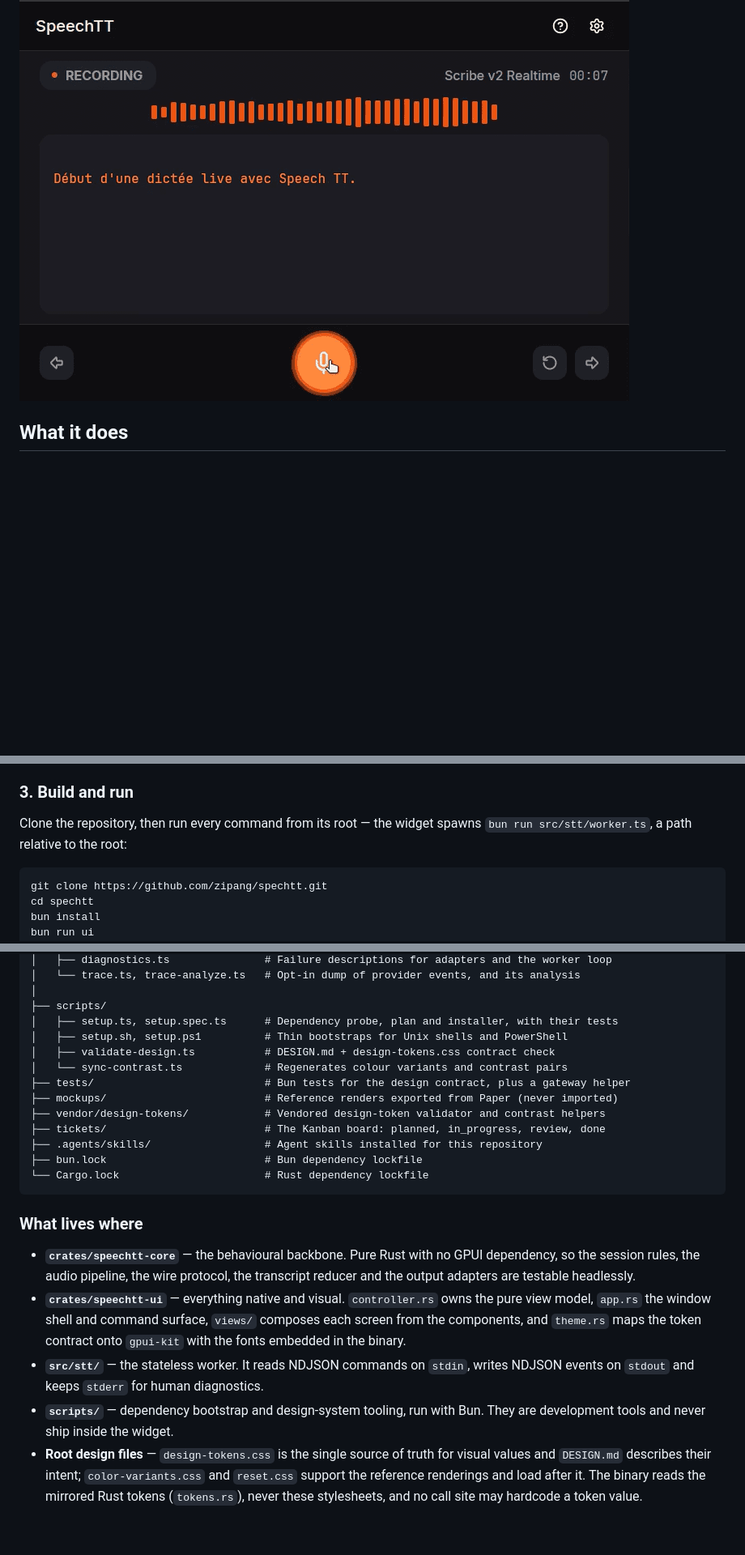
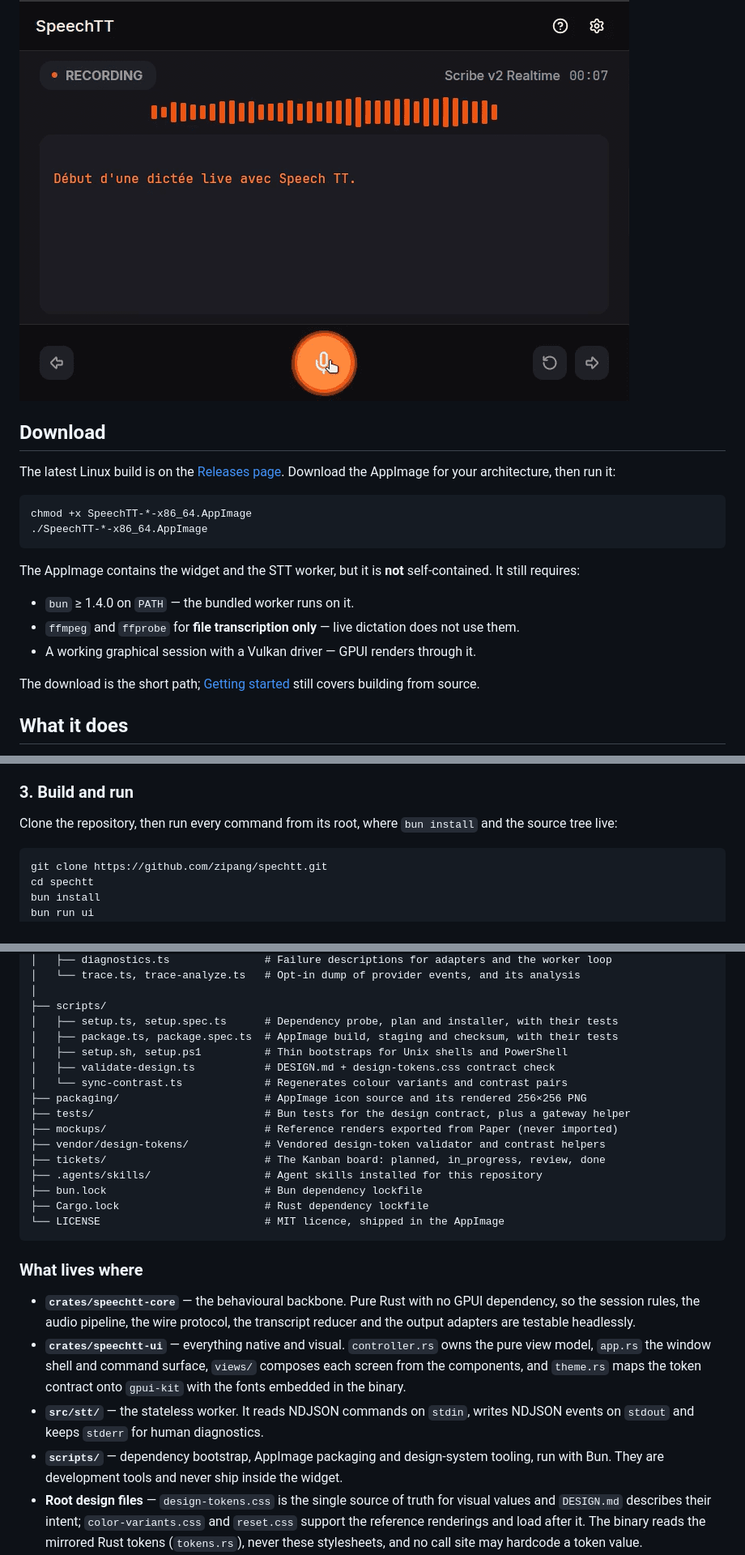
Before and after one commit to zipang/spechtt, a Markdown page: README.md, 3 parts joined by grey strips. Shown at 81% size. Rendered like a GitHub page; blank space fills up the shorter version.

Commit message:
📝 docs: document the AppImage download and its real requirements (T0038)
The README opened with a source build. A reader now sees a `## Download`
section first: the Releases page, the two commands to run the AppImage, and an
honest list of what the artifact does not contain — `bun` on `PATH`, `ffmpeg`
and `ffprobe` for file transcription only, and a Vulkan-capable graphical
session.

The requirements table gains the AppImage row, the build section no longer
claims the widget spawns a repository-relative script, and the project tree and
gate list mention the packaging script, the `packaging/` folder and `LICENSE`.

````diff
--- a/README.md
+++ b/README.md
@@ -8,6 +8,28 @@ with a stateless Bun worker doing the speech-to-text behind a local pipe.
 ## Demo
 
 [![Demo video](demo-launcher-vignette.png)](https://github.com/user-attachments/assets/6368304a-95e1-4701-9b4a-b19ce5365059)
+
+## Download
+
+The latest Linux build is on the
+[Releases page](https://github.com/zipang/spechtt/releases/latest). Download the
+AppImage for your architecture, then run it:
+
+```sh
+chmod +x SpeechTT-*-x86_64.AppImage
+./SpeechTT-*-x86_64.AppImage
+```
+
+The AppImage contains the widget and the STT worker, but it is **not**
+self-contained. It still requires:
+
+- `bun` ≥ 1.4.0 on `PATH` — the bundled worker runs on it.
+- `ffmpeg` and `ffprobe` for **file transcription only** — live dictation does
+  not use them.
+- A working graphical session with a Vulkan driver — GPUI renders through it.
+
+The download is the short path; [Getting started](#getting-started) still covers
+building from source.
 
 ## What it does
 
@@ -93,8 +116,8 @@ The bootstrap installs `bun` itself when it is absent, then hands the flags to
 
 ### 3. Build and run
 
-Clone the repository, then run every command from its root — the widget spawns
-`bun run src/stt/worker.ts`, a path relative to the root:
+Clone the repository, then run every command from its root, where
+`bun install` and the source tree live:
 
 ```sh
 git clone https://github.com/zipang/spechtt.git
@@ -214,16 +237,19 @@ speechtt/
 │
 ├── scripts/
 │   ├── setup.ts, setup.spec.ts      # Dependency probe, plan and installer, with their tests
+│   ├── package.ts, package.spec.ts  # AppImage build, staging and checksum, with their tests
 │   ├── setup.sh, setup.ps1          # Thin bootstraps for Unix shells and PowerShell
 │   ├── validate-design.ts           # DESIGN.md + design-tokens.css contract check
 │   └── sync-contrast.ts             # Regenerates colour variants and contrast pairs
+├── packaging/                       # AppImage icon source and its rendered 256×256 PNG
 ├── tests/                           # Bun tests for the design contract, plus a gateway helper
 ├── mockups/                         # Reference renders exported from Paper (never imported)
 ├── vendor/design-tokens/            # Vendored design-token validator and contrast helpers
 ├── tickets/                         # The Kanban board: planned, in_progress, review, done
 ├── .agents/skills/                  # Agent skills installed for this repository
 ├── bun.lock                         # Bun dependency lockfile
-└── Cargo.lock                       # Rust dependency lockfile
+├── Cargo.lock                       # Rust dependency lockfile
+└── LICENSE                          # MIT licence, shipped in the AppImage
 ```
 
 ### What lives where
@@ -237,8 +263,9 @@ speechtt/
   contract onto `gpui-kit` with the fonts embedded in the binary.
 - **`src/stt/`** — the stateless worker. It reads NDJSON commands on `stdin`,
   writes NDJSON events on `stdout` and keeps `stderr` for human diagnostics.
-- **`scripts/`** — dependency bootstrap and design-system tooling, run with Bun.
-  They are development tools and never ship inside the widget.
+- **`scripts/`** — dependency bootstrap, AppImage packaging and design-system
+  tooling, run with Bun. They are development tools and never ship inside the
+  widget.
 - **Root design files** — `design-tokens.css` is the single source of truth for
   visual values and `DESIGN.md` describes their intent; `color-variants.css` and
   `reset.css` support the reference renderings and load after it. The binary
````
Also changed, not shown: other parts of README.md (+10 -8 lines).
